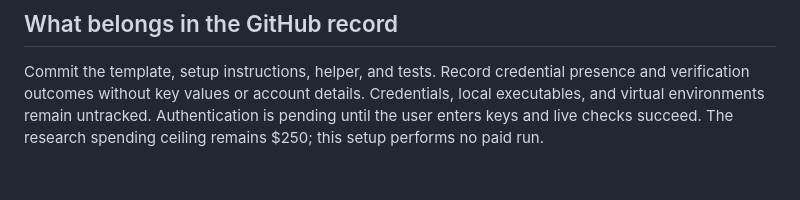
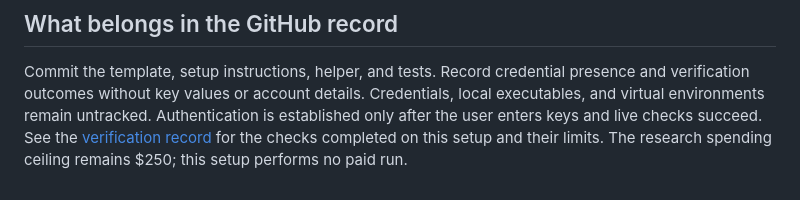
Before and after one commit to mohanwugupta/PromptControlText, a Markdown page: docs/credential-setup.md, the part around the change. Drawn GitHub-style.

Commit message:
Record successful read-only credential verification

```diff
--- a/docs/credential-setup.md
+++ b/docs/credential-setup.md
@@ -91,5 +91,7 @@ into an image. Keep the Runpod management key on the orchestration machine.
 Commit the template, setup instructions, helper, and tests. Record credential
 presence and verification outcomes without key values or account details.
 Credentials, local executables, and virtual environments remain untracked.
-Authentication is pending until the user enters keys and live checks succeed.
+Authentication is established only after the user enters keys and live checks
+succeed. See the [verification record](credential-verification.md) for the
+checks completed on this setup and their limits.
 The research spending ceiling remains $250; this setup performs no paid run.
```
Also changed, not shown: docs/credential-verification.md (added, +38 -0 lines).
